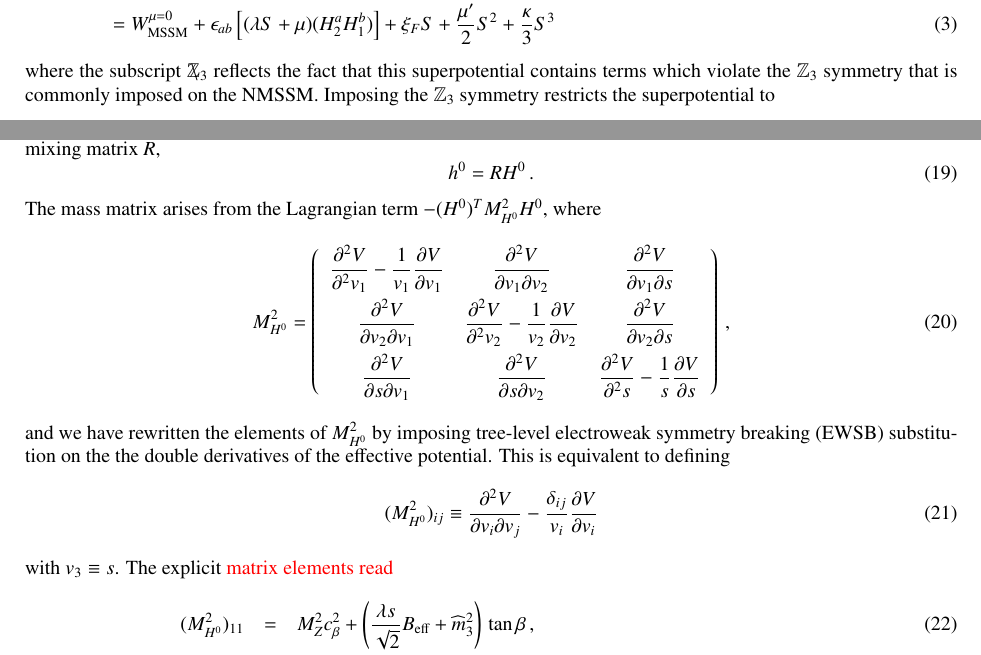
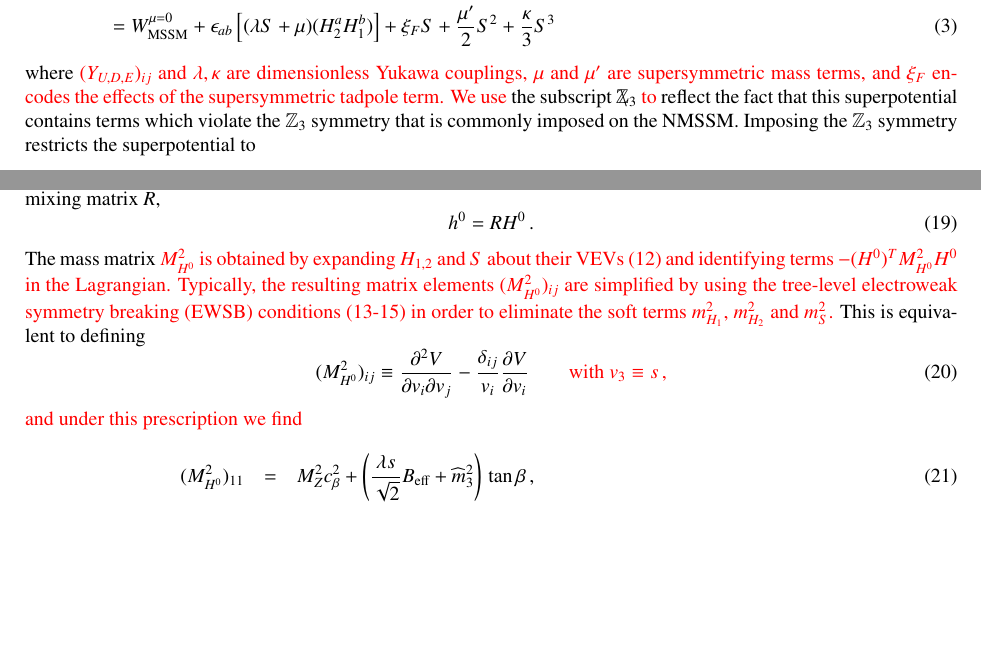
Before and after one commit to BAllanach/softsusy, a LaTeX paper (doc/nmssmManual.tex): two parts of pages 4 and 6 of 23, joined at a grey line, cut so that both start at the same text, the shorter picture padded with empty space. Compiled offline with pdfLaTeX.

Commit message:
Changes made to nmssmManual.tex in response to referee #2's minor points.  Changes to Fig.1 still required

```diff
--- a/doc/nmssmManual.tex
+++ b/doc/nmssmManual.tex
@@ -354,7 +355,9 @@ The full renormalisable, $R-$parity conserving superpotential is given by
 \label{eq:WZ3V}
 \end{align}
 %
-\noindent where the subscript $\Zv$~reflects the fact that this superpotential
+\noindent where \red{$(Y_{U,D,E})_{ij}$ and $\lambda,\kappa$ are dimensionless Yukawa couplings, $\mu$ and $\mu'$ are supersymmetric mass terms, and $\xi_F$ encodes the effects of the supersymmetric tadpole term.  We use} %%%
+the subscript $\Zv$~\red{to} %%%
+reflect the fact that this superpotential
 contains terms which violate the $\mathbb{Z}_3$ symmetry that is commonly
 imposed on the NMSSM.  Imposing the $\mathbb{Z}_3$ symmetry restricts the
 superpotential to
@@ -490,36 +498,35 @@ The CP-even gauge eigenstates $(H^0)^T = (H_1^0,\, H_2^0, \, S)$ are rotated int
 h^0 = R H^0\,.
 \ee
 %
-The mass matrix arises from the Lagrangian term $-(H^0)^T M^2_{H^0} H^0$, where
-\be
-M_{H^0}^2=
-\left(
-\begin{array}{ccc}
-\ds\frac{\partial^2 V}{\partial^2 v_1 }
-- \ds\frac{1}{v_1}\frac{\partial V}{\partial v_1}&
-\ds\frac{\partial^2 V}{\partial v_1 \partial v_2}&
-\ds\frac{\partial^2 V}{\partial v_1 \partial s}\\[0.3cm]
-\ds\frac{\partial^2 V}{\partial v_2 \partial v_1}&
-\ds\frac{\partial^2 V}{\partial^2 v_2}
-- \ds\frac{1}{v_2}\frac{\partial V}{\partial v_2}&
-\ds\frac{\partial^2 V}{\partial v_2 \partial s}\\[0.3cm]
-\ds\frac{\partial^2 V}{\partial s \partial v_1}&
-\ds\frac{\partial^2 V}{\partial s \partial v_2}&
-\ds\frac{\partial^2 V}{\partial^2 s}
-- \ds\frac{1}{s}\frac{\partial V}{\partial s}
-\end{array}
-\right) \,,
- \ee
-and we have rewritten the elements of $M_{H^0}^2$ by imposing tree-level
-electroweak symmetry breaking (EWSB) substitution on the the double derivatives
-of the effective potential.  This is equivalent to defining
+The mass matrix \red{$M^2_{H^0}$ is obtained by expanding $H_{1,2}$ and $S$ about their VEVs (\ref{eq:potmin}) and identifying terms $-(H^0)^T M^2_{H^0} H^0$ in the Lagrangian.  Typically, the resulting matrix elements $(M_{H^0}^2)_{ij}$ are simplified by using the tree-level
+electroweak symmetry breaking (EWSB) conditions (\ref{eq:mind}-\ref{eq:mins}) in order to eliminate the soft terms $m_{H_1}^2$, $m_{H_2}^2$ and $m_S^2$.} %%%
+% \be
+% M_{H^0}^2=
+% \left(
+% \begin{array}{ccc}
+% \ds\frac{\partial^2 V}{\partial^2 v_1 }
+% - \ds\frac{1}{v_1}\frac{\partial V}{\partial v_1}&
+% \ds\frac{\partial^2 V}{\partial v_1 \partial v_2}&
+% \ds\frac{\partial^2 V}{\partial v_1 \partial s}\\[0.3cm]
+% \ds\frac{\partial^2 V}{\partial v_2 \partial v_1}&
+% \ds\frac{\partial^2 V}{\partial^2 v_2}
+% - \ds\frac{1}{v_2}\frac{\partial V}{\partial v_2}&
+% \ds\frac{\partial^2 V}{\partial v_2 \partial s}\\[0.3cm]
+% \ds\frac{\partial^2 V}{\partial s \partial v_1}&
+% \ds\frac{\partial^2 V}{\partial s \partial v_2}&
+% \ds\frac{\partial^2 V}{\partial^2 s}
+% - \ds\frac{1}{s}\frac{\partial V}{\partial s}
+% \end{array}
+% \right) \,,
+%  \ee
+This is equivalent to defining
 %
 \be
 (M_{H^0}^2)_{ij} \equiv  \ds\frac{\partial^2 V}{\partial v_i \partial v_j}
-- \ds\frac{\delta_{ij}}{v_i}\ds\frac{\partial V}{\partial v_i}
+- \ds\frac{\delta_{ij}}{v_i}\ds\frac{\partial V}{\partial v_i} \qquad \red{\mbox{with } v_3\equiv s\,,}
 \ee
 %
-with $v_3 \equiv s$.  The explicit \red{matrix elements read} %%%
+\red{and under this prescription we find} %%%
 %
 \ba
  (M_{H^0}^2)_{11} & = & M_Z^2 c_\beta^2
```
Also changed, not shown: doc/nmssmManual.tex (40 more changed lines).
